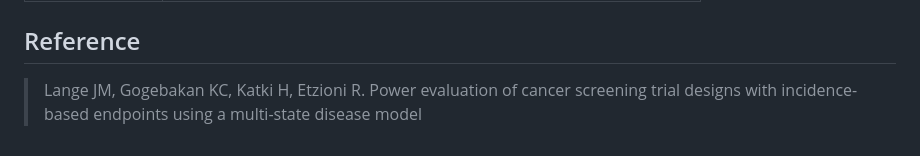
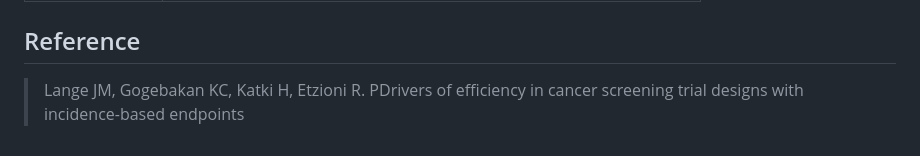
Before and after one commit to KemalGog/mbiedesign, a Markdown page: README.md, the part around the change. Rendered like a GitHub page.

```diff
--- a/README.md
+++ b/README.md
@@ -74,4 +74,4 @@ N_design). See `vignette("mbiedesign")` for a full walk-through.
 
 ## Reference
 
-> Lange JM, Gogebakan KC, Katki H, Etzioni R. Power evaluation of cancer screening trial designs with incidence-based endpoints using a multi-state disease model
+> Lange JM, Gogebakan KC, Katki H, Etzioni R. PDrivers of efficiency in cancer screening trial designs with incidence-based endpoints
```
